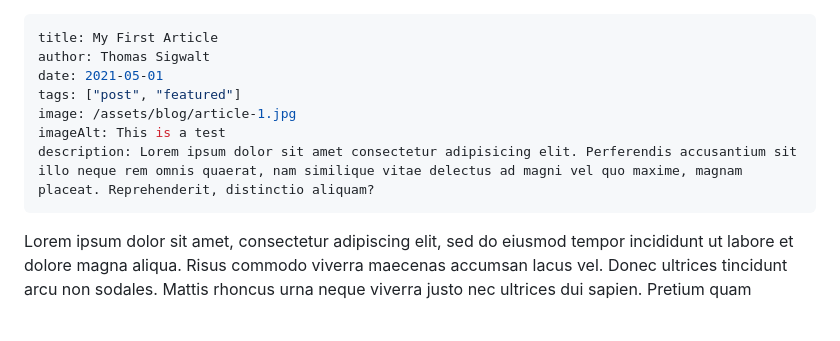
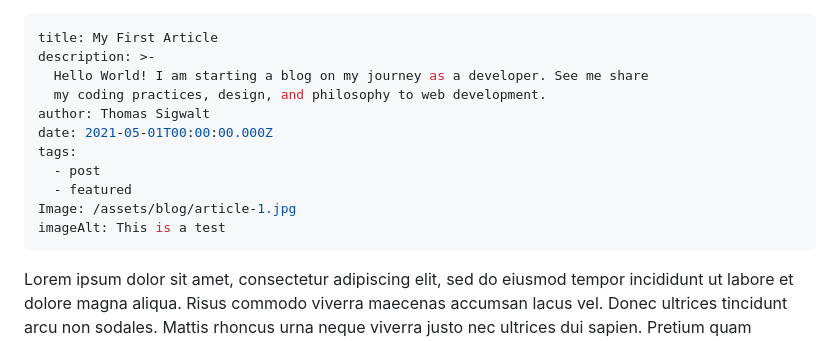
Before and after one commit to tomsigwalt/staticSiteBlog, a Markdown page: src/blog/2021-05-01-my-first-article.md, the part around the change. Rendered like a GitHub page; blank space fills up the shorter version.

Commit message:
Update Blog “2021-05-01-my-first-article”

```diff
--- a/src/blog/2021-05-01-my-first-article.md
+++ b/src/blog/2021-05-01-my-first-article.md
@@ -1,11 +1,15 @@
 ---
 title: My First Article
+description: >-
+  Hello World! I am starting a blog on my journey as a developer. See me share
+  my coding practices, design, and philosophy to web development.
 author: Thomas Sigwalt
-date: 2021-05-01
-tags: ["post", "featured"]
-image: /assets/blog/article-1.jpg
+date: 2021-05-01T00:00:00.000Z
+tags:
+  - post
+  - featured
+Image: /assets/blog/article-1.jpg
 imageAlt: This is a test
-description: Lorem ipsum dolor sit amet consectetur adipisicing elit. Perferendis accusantium sit illo neque rem omnis quaerat, nam similique vitae delectus ad magni vel quo maxime, magnam placeat. Reprehenderit, distinctio aliquam?
 ---
 
 Lorem ipsum dolor sit amet, consectetur adipiscing elit, sed do eiusmod tempor incididunt ut labore et dolore magna aliqua. Risus commodo viverra maecenas accumsan lacus vel. Donec ultrices tincidunt arcu non sodales. Mattis rhoncus urna neque viverra justo nec ultrices dui sapien. Pretium quam vulputate dignissim suspendisse in est. Lobortis mattis aliquam faucibus purus in massa tempor nec. Elit ullamcorper dignissim cras tincidunt lobortis feugiat vivamus at augue. Quis ipsum suspendisse ultrices gravida dictum fusce ut placerat. Vulputate eu scelerisque felis imperdiet proin. Nisl nisi scelerisque eu ultrices.
```
